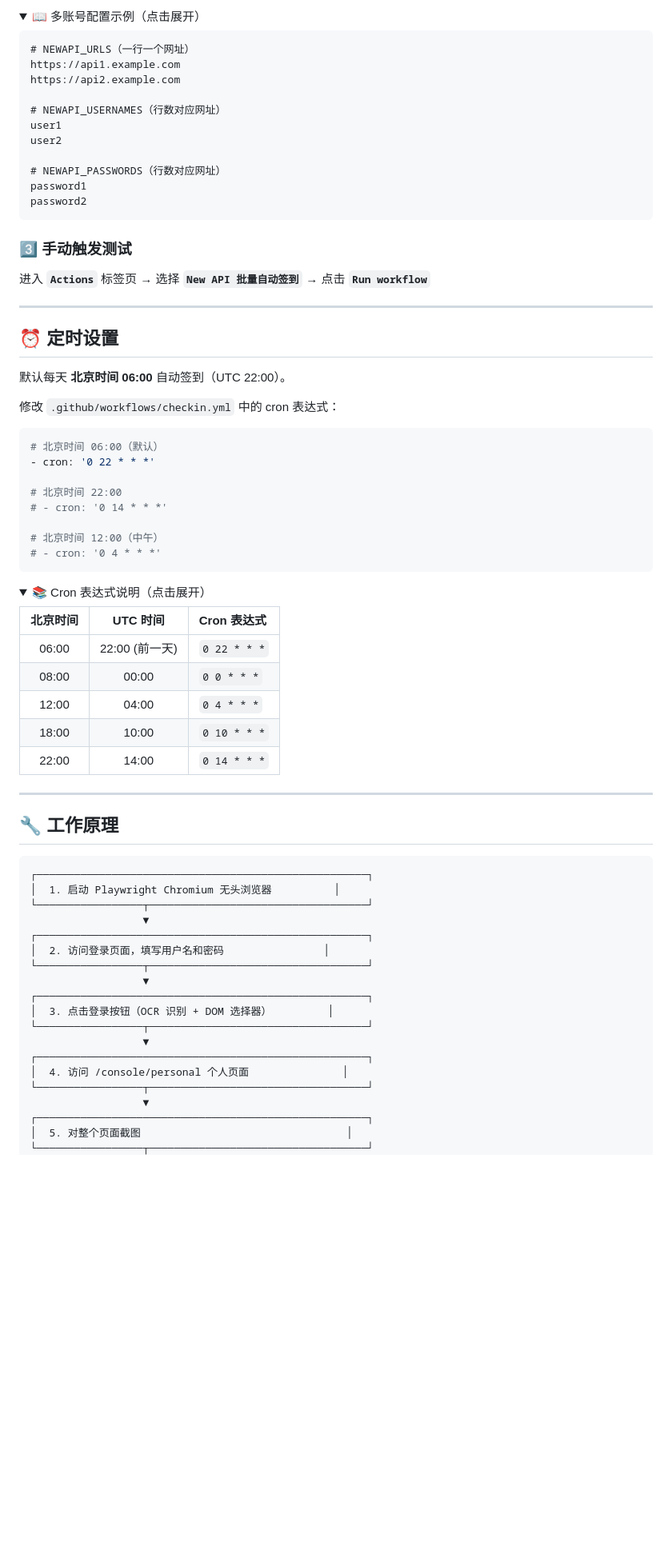
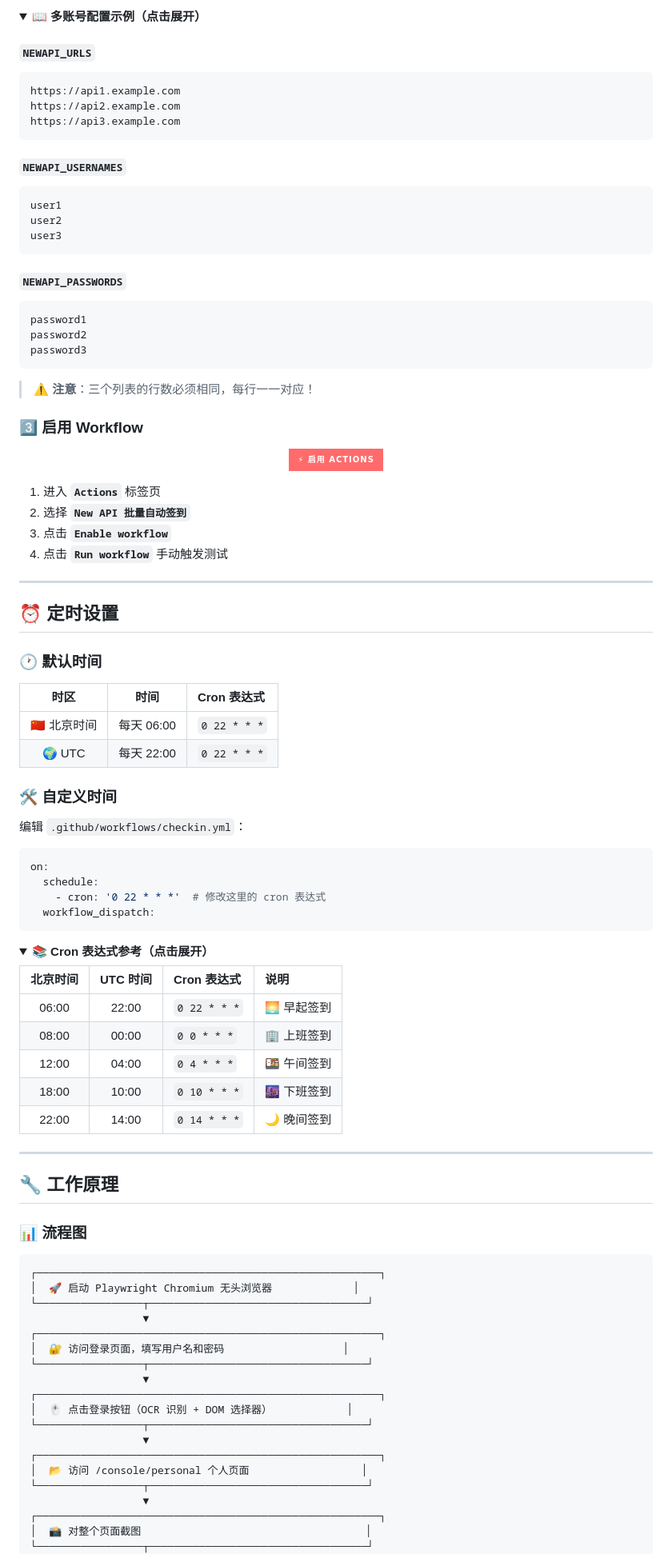
Before and after one commit to alone8198/stunning-potato, a Markdown page: README.md, the part around one of its changes. Shown at 80% size. Rendered like a GitHub page; folded sections open; badges without logos; blank space fills up the shorter version.

````diff
--- a/README.md
+++ b/README.md
@@ -54,56 +79,77 @@ cd stunning-potato
 
 <details>
-<summary>📖 多账号配置示例（点击展开）</summary>
+<summary>📖 <b>多账号配置示例（点击展开）</b></summary>
 
+#### `NEWAPI_URLS`
 ```
-# NEWAPI_URLS（一行一个网址）
 https://api1.example.com
 https://api2.example.com
+https://api3.example.com
+```
 
-# NEWAPI_USERNAMES（行数对应网址）
+#### `NEWAPI_USERNAMES`
+```
 user1
 user2
+user3
+```
 
-# NEWAPI_PASSWORDS（行数对应网址）
+#### `NEWAPI_PASSWORDS`
+```
 password1
 password2
+password3
 ```
+
+> ⚠️ **注意**：三个列表的行数必须相同，每行一一对应！
 
 </details>
 
-### 3️⃣ 手动触发测试
+### 3️⃣ 启用 Workflow
 
-进入 **`Actions`** 标签页 → 选择 **`New API 批量自动签到`** → 点击 **`Run workflow`**
+<div align="center">
+
+![Enable](https://img.shields.io/badge/⚡_启用_Actions-FF6B6B?style=for-the-badge)
+
+</div>
+
+1. 进入 **`Actions`** 标签页
+2. 选择 **`New API 批量自动签到`**
+3. 点击 **`Enable workflow`**
+4. 点击 **`Run workflow`** 手动触发测试
 
 ---
 
 ## ⏰ 定时设置
 
-默认每天 **北京时间 06:00** 自动签到（UTC 22:00）。
+### 🕐 默认时间
 
-修改 `.github/workflows/checkin.yml` 中的 cron 表达式：
+| 时区 | 时间 | Cron 表达式 |
+|:---:|:---:|:---|
+| 🇨🇳 北京时间 | 每天 06:00 | `0 22 * * *` |
+| 🌍 UTC | 每天 22:00 | `0 22 * * *` |
+
+### 🛠️ 自定义时间
+
+编辑 `.github/workflows/checkin.yml`：
 
 ```yaml
-# 北京时间 06:00（默认）
-- cron: '0 22 * * *'
-
-# 北京时间 22:00
-# - cron: '0 14 * * *'
-
-# 北京时间 12:00（中午）
-# - cron: '0 4 * * *'
+on:
+  schedule:
+    - cron: '0 22 * * *'  # 修改这里的 cron 表达式
+  workflow_dispatch:
 ```
 
 <details>
-<summary>📚 Cron 表达式说明（点击展开）</summary>
+<summary>📚 <b>Cron 表达式参考（点击展开）</b></summary>
 
-| 北京时间 | UTC 时间 | Cron 表达式 |
-|:---:|:---:|:---|
-| 06:00 | 22:00 (前一天) | `0 22 * * *` |
-| 08:00 | 00:00 | `0 0 * * *` |
-| 12:00 | 04:00 | `0 4 * * *` |
-| 18:00 | 10:00 | `0 10 * * *` |
-| 22:00 | 14:00 | `0 14 * * *` |
+| 北京时间 | UTC 时间 | Cron 表达式 | 说明 |
+|:---:|:---:|:---|:---|
+| 06:00 | 22:00 | `0 22 * * *` | 🌅 早起签到 |
+| 08:00 | 00:00 | `0 0 * * *` | 🏢 上班签到 |
+| 12:00 | 04:00 | `0 4 * * *` | 🍱 午间签到 |
+| 18:00 | 10:00 | `0 10 * * *` | 🌆 下班签到 |
+| 22:00 | 14:00 | `0 14 * * *` | 🌙 晚间签到 |
 
 </details>
 
@@ -111,24 +157,26 @@ password2
 
 ## 🔧 工作原理
 
+### 📊 流程图
+
 ```
-┌─────────────────────────────────────────────────────┐
-│  1. 启动 Playwright Chromium 无头浏览器          │
+┌───────────────────────────────────────────────────────┐
+│  🚀 启动 Playwright Chromium 无头浏览器             │
 └─────────────────┬───────────────────────────────────┘
                   ▼
-┌─────────────────────────────────────────────────────┐
-│  2. 访问登录页面，填写用户名和密码                │
+┌───────────────────────────────────────────────────────┐
+│  🔐 访问登录页面，填写用户名和密码                   │
 └─────────────────┬───────────────────────────────────┘
                   ▼
-┌─────────────────────────────────────────────────────┐
-│  3. 点击登录按钮（OCR 识别 + DOM 选择器）         │
+┌───────────────────────────────────────────────────────┐
+│  🖱️ 点击登录按钮（OCR 识别 + DOM 选择器）            │
 └─────────────────┬───────────────────────────────────┘
                   ▼
-┌─────────────────────────────────────────────────────┐
-│  4. 访问 /console/personal 个人页面               │
+┌───────────────────────────────────────────────────────┐
+│  📂 访问 /console/personal 个人页面                  │
 └─────────────────┬───────────────────────────────────┘
                   ▼
-┌─────────────────────────────────────────────────────┐
-│  5. 对整个页面截图                                 │
+┌───────────────────────────────────────────────────────┐
+│  📸 对整个页面截图                                    │
 └─────────────────┬───────────────────────────────────┘
                   ▼
````
Also changed, not shown: other parts of README.md (+186 -90 lines).
